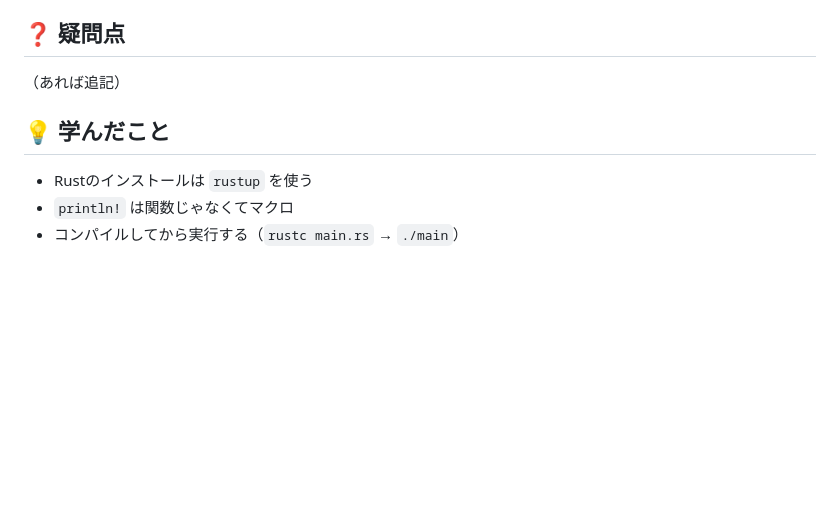
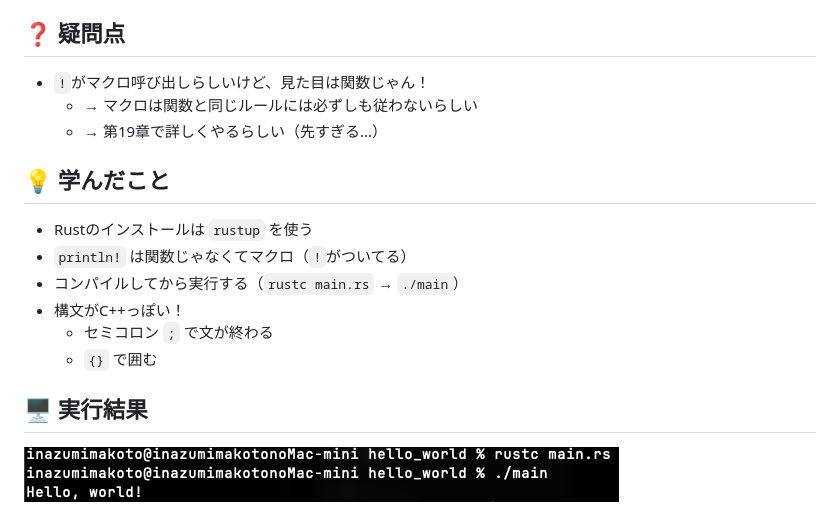
Before and after one commit to Inazumimakoto/rust-study, a Markdown page: devlog/ch01_getting_started.md, the part around the change. GitHub-like rendering; pictures changed too: images/ch01_hello_world.png (added); blank space fills up the shorter version.

Commit message:
🦀 Ch1完了: Hello World + 学習メモ構成整備

```diff
--- a/devlog/ch01_getting_started.md
+++ b/devlog/ch01_getting_started.md
@@ -29,10 +29,19 @@ fn main() {
 
 ## ❓ 疑問点
 
-（あれば追記）
+- `!`がマクロ呼び出しらしいけど、見た目は関数じゃん！
+  - → マクロは関数と同じルールには必ずしも従わないらしい
+  - → 第19章で詳しくやるらしい（先すぎる...）
 
 ## 💡 学んだこと
 
 - Rustのインストールは `rustup` を使う
-- `println!` は関数じゃなくてマクロ
+- `println!` は関数じゃなくてマクロ（`!`がついてる）
 - コンパイルしてから実行する（`rustc main.rs` → `./main`）
+- 構文がC++っぽい！
+  - セミコロン `;` で文が終わる
+  - `{}` で囲む
+
+## 🖥 実行結果
+
+![Hello World 実行成功！](../images/ch01_hello_world.png)
```
